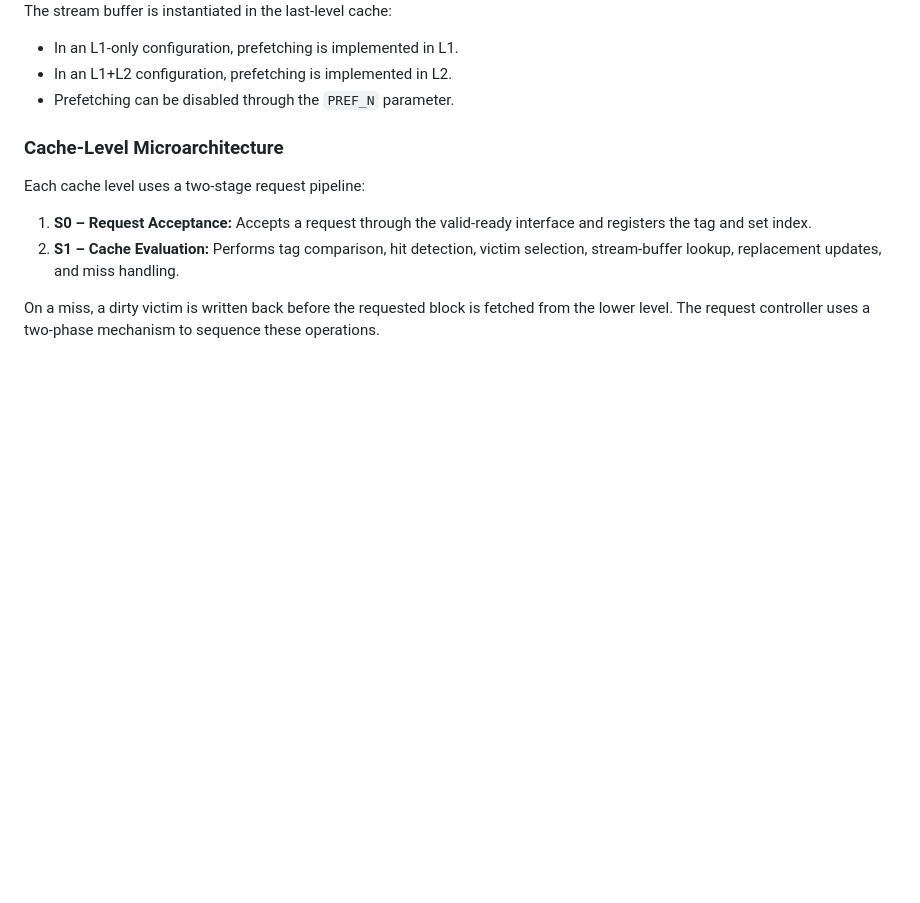
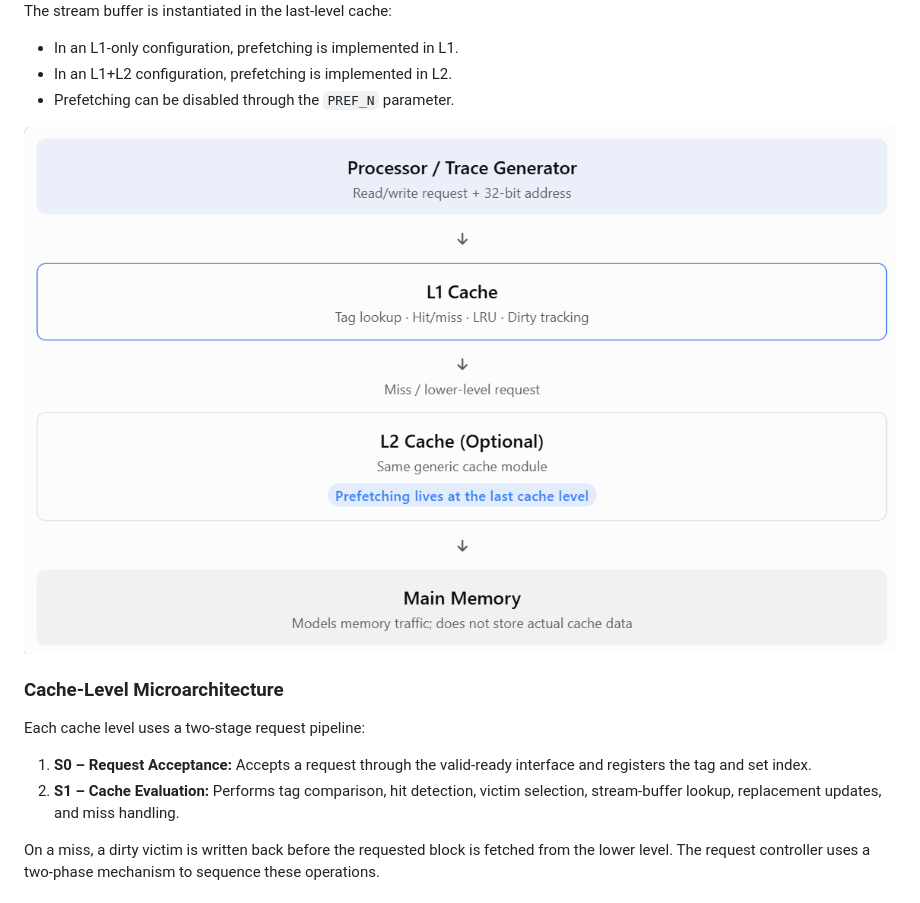
Before and after one commit to TanviWani/Configurable-Cache-and-Memory-Hierarchy, a Markdown page: README.md, the part around the change. Rendered like a GitHub page; pictures changed too: images/block_diagram.png (added); blank space fills up the shorter version.

Commit message:
added block diag

```diff
--- a/README.md
+++ b/README.md
@@ -54,6 +54,8 @@ The stream buffer is instantiated in the last-level cache:
 - In an L1-only configuration, prefetching is implemented in L1.
 - In an L1+L2 configuration, prefetching is implemented in L2.
 - Prefetching can be disabled through the `PREF_N` parameter.
+
+![Block Diagram](images/block_diagram.png)
 
 ### Cache-Level Microarchitecture
 
```
